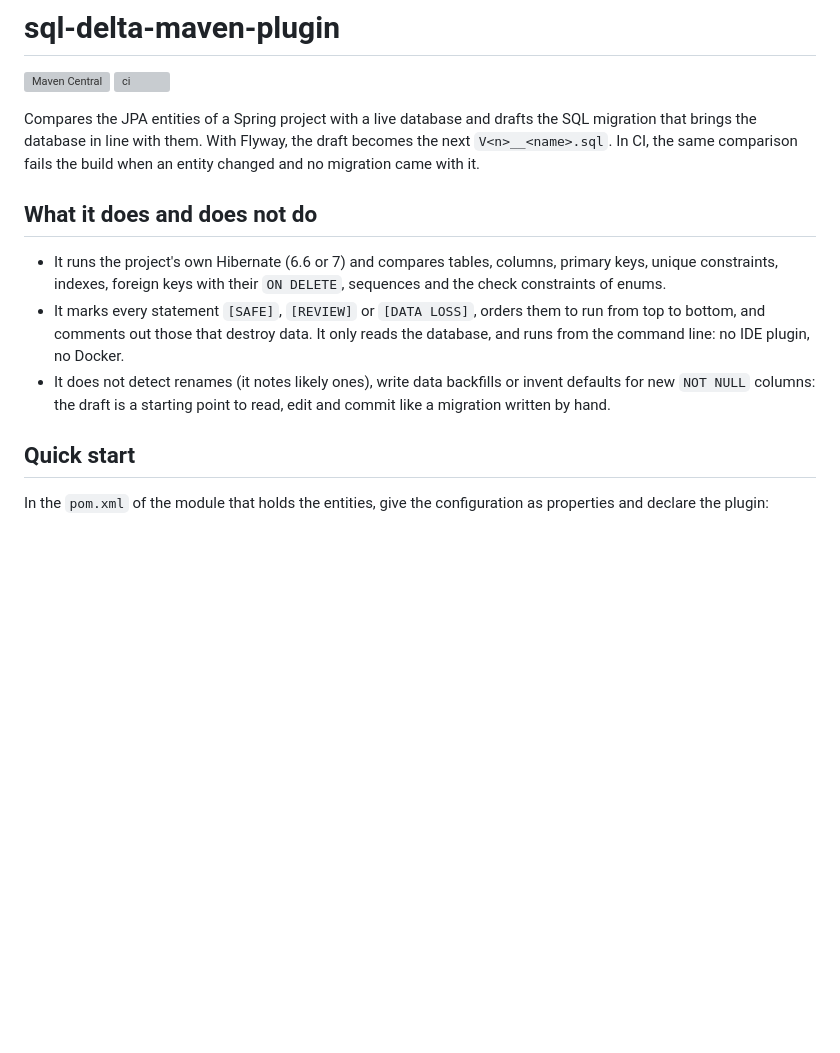
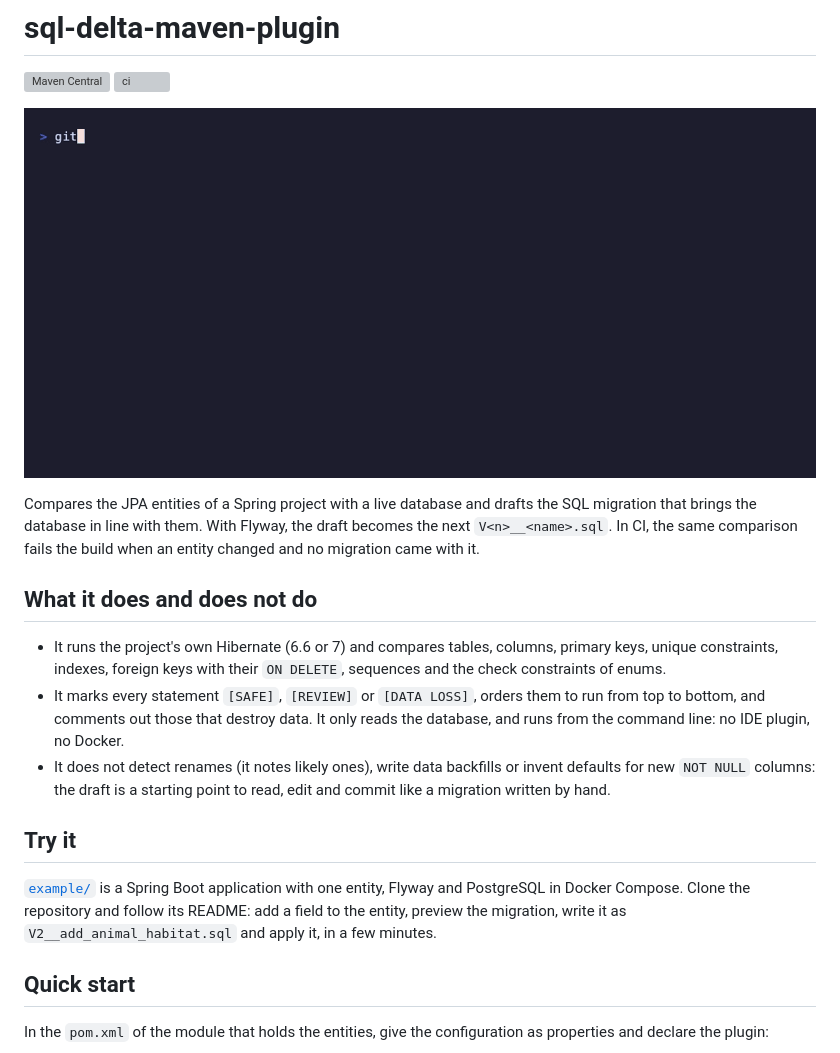
Before and after one commit to Vavaste/sql-delta-maven-plugin, a Markdown page: README.md, the part around the change. Rendered like a GitHub page; pictures changed too: docs/demo.gif (added); blank space fills up the shorter version; grey boxes are pictures that could not be loaded.

```diff
--- a/README.md
+++ b/README.md
@@ -2,6 +2,8 @@
 
 [![Maven Central](https://img.shields.io/maven-central/v/io.github.vavaste/sql-delta-maven-plugin)](https://central.sonatype.com/artifact/io.github.vavaste/sql-delta-maven-plugin)
 [![ci](https://github.com/Vavaste/sql-delta-maven-plugin/actions/workflows/ci.yml/badge.svg)](https://github.com/Vavaste/sql-delta-maven-plugin/actions/workflows/ci.yml)
+
+![A new field on the Animal entity, the preview of the migration and the V2 file it writes](docs/demo.gif)
 
 Compares the JPA entities of a Spring project with a live database and drafts the SQL migration that brings the
 database in line with them. With Flyway, the draft becomes the next `V<n>__<name>.sql`. In CI, the same comparison
@@ -15,6 +17,12 @@ fails the build when an entity changed and no migration came with it.
   out those that destroy data. It only reads the database, and runs from the command line: no IDE plugin, no Docker.
 - It does not detect renames (it notes likely ones), write data backfills or invent defaults for new `NOT NULL`
   columns: the draft is a starting point to read, edit and commit like a migration written by hand.
+
+## Try it
+
+[`example/`](example) is a Spring Boot application with one entity, Flyway and PostgreSQL in Docker Compose. Clone
+the repository and follow its README: add a field to the entity, preview the migration, write it as
+`V2__add_animal_habitat.sql` and apply it, in a few minutes.
 
 ## Quick start
 
```
Also changed, not shown: example/README.md (added, +57 -0 lines), 7 other files.
